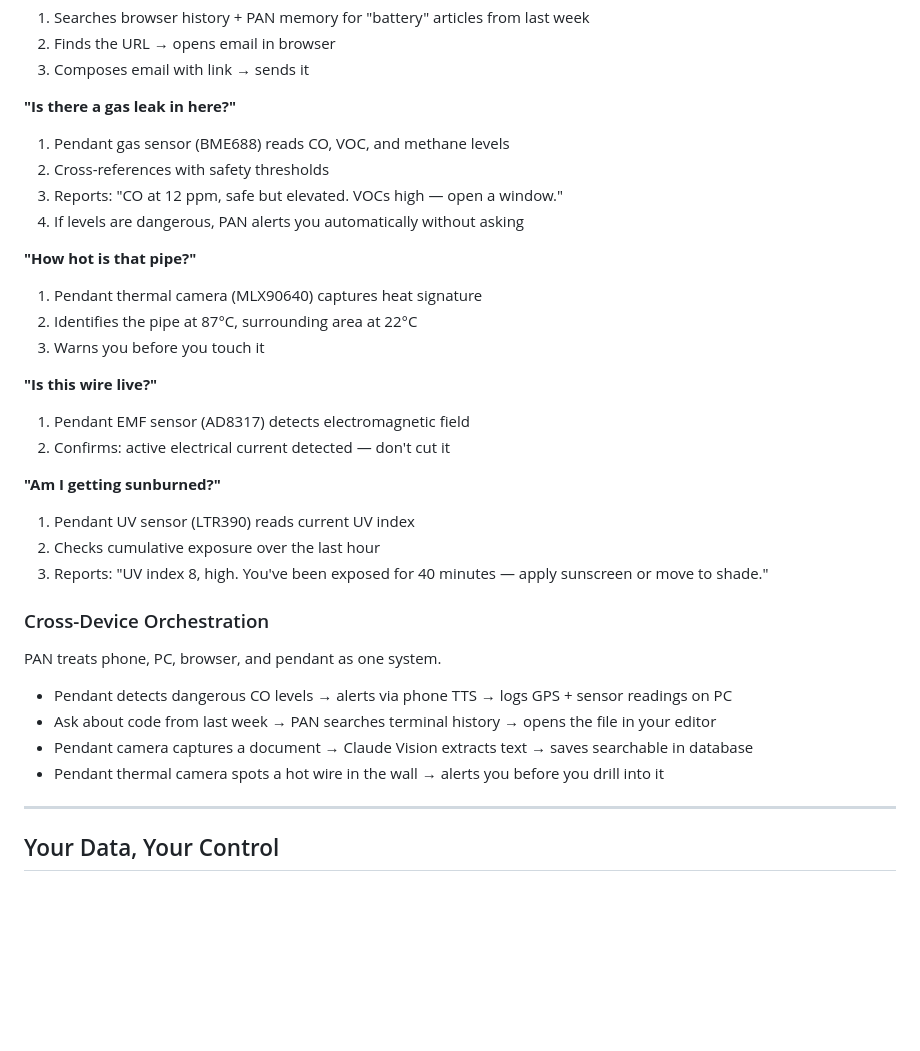
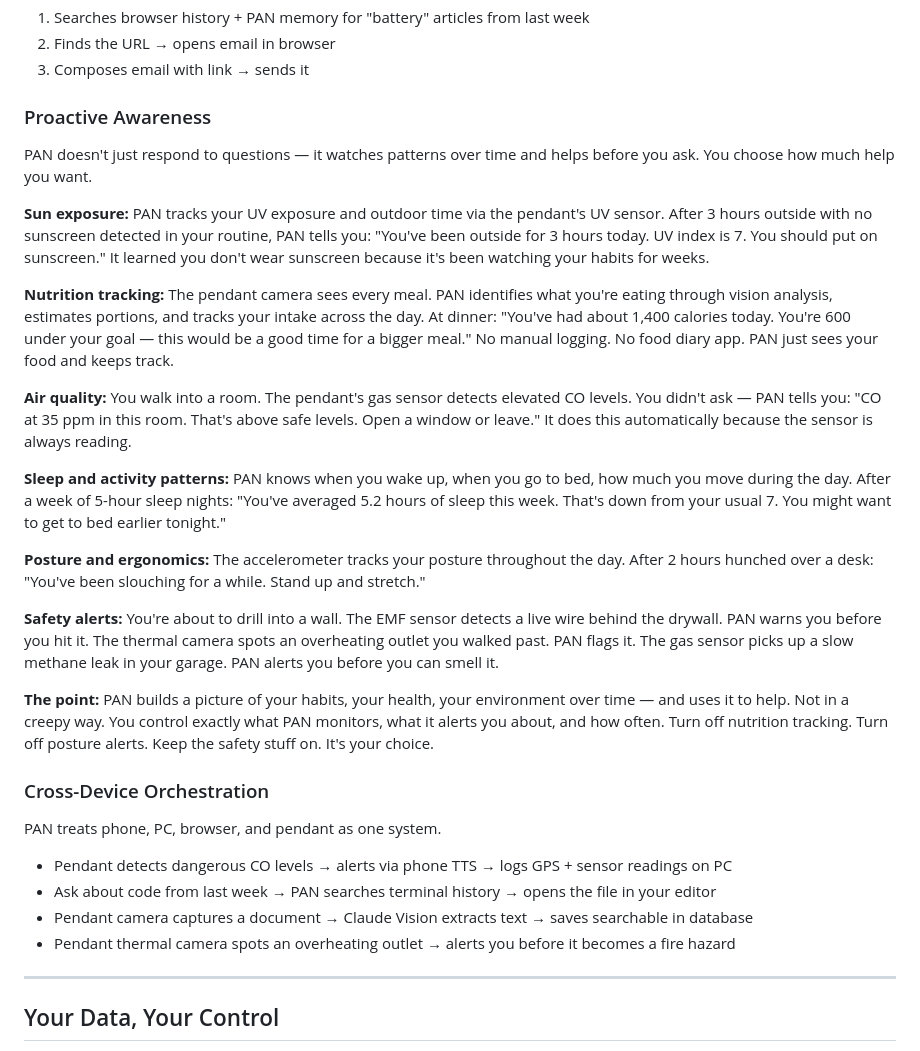
Before and after one commit to Tereseus/PAN, a Markdown page: README.md, the part around the change. Rendered like a GitHub page; blank space fills up the shorter version.

Commit message:
README: add proactive awareness section with lifestyle examples
- Replaced reactive sensor Q&A with proactive pattern-based examples
- Sun exposure tracking over time, not just current UV reading
- Nutrition tracking via pendant camera seeing meals throughout the day
- Sleep/activity pattern monitoring with weekly trend alerts
- Posture/ergonomics tracking via accelerometer
- Safety alerts (live wires, gas leaks, overheating outlets) are automatic
- Added user control emphasis: choose what PAN monitors and how much help

Co-Authored-By: Claude Opus 4.6 (1M context) <noreply@anthropic.com>

```diff
--- a/README.md
+++ b/README.md
@@ -45,25 +45,29 @@ PAN indexes every conversation across all devices. A separate AI session searche
 2. Finds the URL → opens email in browser
 3. Composes email with link → sends it
 
-**"Is there a gas leak in here?"**
-1. Pendant gas sensor (BME688) reads CO, VOC, and methane levels
-2. Cross-references with safety thresholds
-3. Reports: "CO at 12 ppm, safe but elevated. VOCs high — open a window."
-4. If levels are dangerous, PAN alerts you automatically without asking
+### Proactive Awareness
 
-**"How hot is that pipe?"**
-1. Pendant thermal camera (MLX90640) captures heat signature
-2. Identifies the pipe at 87°C, surrounding area at 22°C
-3. Warns you before you touch it
+PAN doesn't just respond to questions — it watches patterns over time and helps before you ask. You choose how much help you want.
 
-**"Is this wire live?"**
-1. Pendant EMF sensor (AD8317) detects electromagnetic field
-2. Confirms: active electrical current detected — don't cut it
+**Sun exposure:**
+PAN tracks your UV exposure and outdoor time via the pendant's UV sensor. After 3 hours outside with no sunscreen detected in your routine, PAN tells you: "You've been outside for 3 hours today. UV index is 7. You should put on sunscreen." It learned you don't wear sunscreen because it's been watching your habits for weeks.
 
-**"Am I getting sunburned?"**
-1. Pendant UV sensor (LTR390) reads current UV index
-2. Checks cumulative exposure over the last hour
-3. Reports: "UV index 8, high. You've been exposed for 40 minutes — apply sunscreen or move to shade."
+**Nutrition tracking:**
+The pendant camera sees every meal. PAN identifies what you're eating through vision analysis, estimates portions, and tracks your intake across the day. At dinner: "You've had about 1,400 calories today. You're 600 under your goal — this would be a good time for a bigger meal." No manual logging. No food diary app. PAN just sees your food and keeps track.
+
+**Air quality:**
+You walk into a room. The pendant's gas sensor detects elevated CO levels. You didn't ask — PAN tells you: "CO at 35 ppm in this room. That's above safe levels. Open a window or leave." It does this automatically because the sensor is always reading.
+
+**Sleep and activity patterns:**
+PAN knows when you wake up, when you go to bed, how much you move during the day. After a week of 5-hour sleep nights: "You've averaged 5.2 hours of sleep this week. That's down from your usual 7. You might want to get to bed earlier tonight."
+
+**Posture and ergonomics:**
+The accelerometer tracks your posture throughout the day. After 2 hours hunched over a desk: "You've been slouching for a while. Stand up and stretch."
+
+**Safety alerts:**
+You're about to drill into a wall. The EMF sensor detects a live wire behind the drywall. PAN warns you before you hit it. The thermal camera spots an overheating outlet you walked past. PAN flags it. The gas sensor picks up a slow methane leak in your garage. PAN alerts you before you can smell it.
+
+**The point:** PAN builds a picture of your habits, your health, your environment over time — and uses it to help. Not in a creepy way. You control exactly what PAN monitors, what it alerts you about, and how often. Turn off nutrition tracking. Turn off posture alerts. Keep the safety stuff on. It's your choice.
 
 ### Cross-Device Orchestration
 
@@ -72,7 +76,7 @@ PAN treats phone, PC, browser, and pendant as one system.
 - Pendant detects dangerous CO levels → alerts via phone TTS → logs GPS + sensor readings on PC
 - Ask about code from last week → PAN searches terminal history → opens the file in your editor
 - Pendant camera captures a document → Claude Vision extracts text → saves searchable in database
-- Pendant thermal camera spots a hot wire in the wall → alerts you before you drill into it
+- Pendant thermal camera spots an overheating outlet → alerts you before it becomes a fire hazard
 
 ---
 
```
